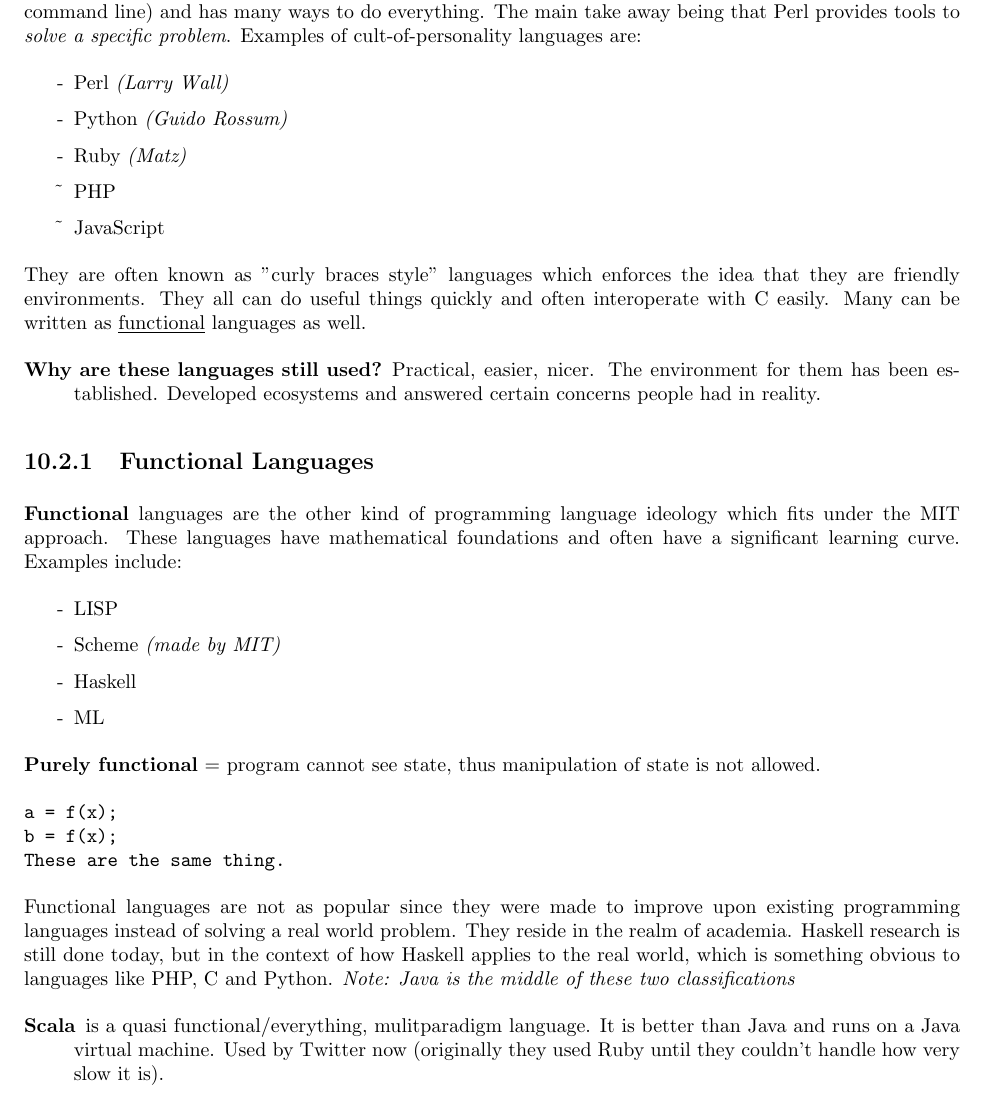
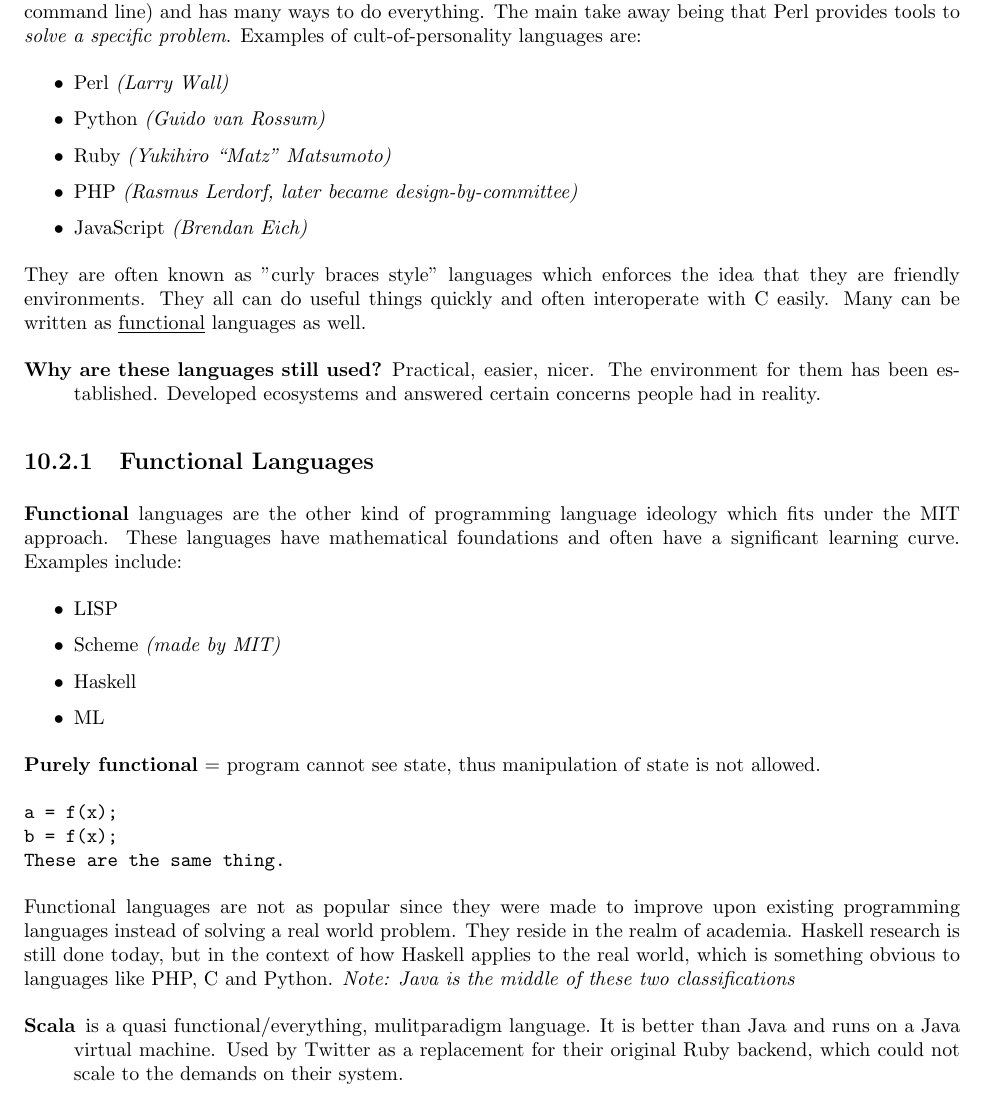
Before and after one commit to shaylyna/CMPSCI-630-SCRIBE_NOTES-9-30, a LaTeX document (scribeNotes_2014-9-30.tex): part of page 2 of 4, cut so that both start at the same text. Compiled offline with pdfLaTeX.

Commit message:
Reconciled "Worse is better" section

```diff
--- a/scribeNotes_2014-9-30.tex
+++ b/scribeNotes_2014-9-30.tex
@@ -136,11 +136,11 @@
 \pagebreak
 The "terrible" language of Perl is example of this. It was created to solve the performance and portability problems with using the command line to do things like \begin{verbatim} \%ls | grep -v pdf | wc -l \end{verbatim} So Perl (practical extraction report language) combines the ideas of grep and awk (a scripting language at command line) and has many ways to do everything. The main take away being that Perl provides tools to \emph{solve a specific problem}. Examples of cult-of-personality languages are:
 \begin{itemize}
-\item[-] Perl \emph{(Larry Wall)}
-\item[-] Python \emph{(Guido Rossum)}
-\item[-] Ruby \emph{(Matz)}
-\item[\~{}] PHP
-\item[\~{}] JavaScript
+\item Perl \emph{(Larry Wall)}
+\item Python \emph{(Guido van Rossum)}
+\item Ruby \emph{(Yukihiro ``Matz'' Matsumoto)}
+\item PHP \emph{(Rasmus Lerdorf, later became design-by-committee)}
+\item JavaScript \emph{(Brendan Eich)}
 \end{itemize}
 They are often known as "curly braces style" languages which enforces the idea that they are friendly environments. They all can do useful things quickly and often interoperate with C easily. Many can be written as \underline{functional} languages as well.
 \begin{description}
@@ -149,10 +149,10 @@
 \subsection{Functional Languages}
 \textbf{Functional} languages are the other kind of programming language ideology which fits under the MIT approach. These languages have mathematical foundations and often have a significant learning curve. Examples include:
 \begin{itemize}
-\item[-] LISP
-\item[-] Scheme \emph{(made by MIT)}
-\item[-] Haskell
-\item[-] ML
+\item LISP
+\item Scheme \emph{(made by MIT)}
+\item Haskell
+\item ML
 \end{itemize}
 \textbf{Purely functional} = program cannot see state, thus manipulation of state is not allowed. \begin{verbatim}a = f(x);
 b = f(x);
@@ -160,7 +160,10 @@
 \end{verbatim}
 Functional languages are not as popular since they were made to improve upon existing programming languages  instead of solving a real world problem. They reside in the realm of academia. Haskell research is still done today, but in the context of how Haskell applies to the real world, which is something obvious to languages like PHP, C and Python. \emph{Note: Java is the middle of these two classifications}
 \begin{description}
-\item[Scala] is a quasi functional/everything, mulitparadigm language. It is better than Java and runs on a Java virtual machine. Used by Twitter now (originally they used Ruby until they couldn't handle how very slow it is).
+\item[Scala] is a quasi functional/everything, mulitparadigm language. It is
+  better than Java and runs on a Java virtual machine. Used by Twitter as a
+  replacement for their original Ruby backend, which could not scale to the
+  demands on their system.
 \end{description}
 \section{Worse-Is-Better Recap}
 NJ style programming languages are used more in the real world than MIT styled ones. Dropbox and Google use Python. PHP is used by Facebook who made their own just-in-time compiler for it called HipHop. Clearly, worse-is-better is not necessarily pretty but it does achieve popularity. It is important to note that Gabriel presented the worse-is-better case but he was part of the Common Lisp standardization project so believed that some sort of hybrid should be sought after. \\
```
Also changed, not shown: scribeNotes_2014-9-30.pdf, scribeNotes_2014-9-30.tex (6 more changed lines).
